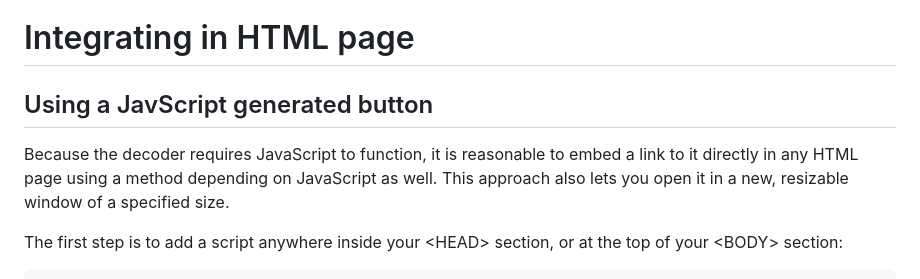
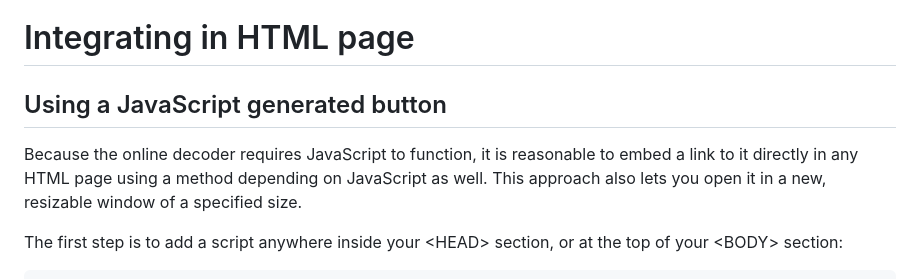
Before and after one commit to tonyjurg/Sandborg-Petersen-decoder, a Markdown page: README.md, the part around the change. Rendered like a GitHub page.

Commit message:
Fix spelling and clarify decoder requirements in README
Corrected spelling of 'JavScript' to 'JavaScript' and clarified that the decoder is online.

```diff
--- a/README.md
+++ b/README.md
@@ -71,9 +71,9 @@ A descriptive document with parsing information is available via [github.com/bib
 
 # Integrating in HTML page
 
-## Using a JavScript generated button
+## Using a JavaScript generated button
 
-Because the decoder requires JavaScript to function, it is reasonable to embed a link to it directly in any HTML page using a method depending on JavaScript as well. This approach also lets you open it in a new, resizable window of a specified size.
+Because the online decoder requires JavaScript to function, it is reasonable to embed a link to it directly in any HTML page using a method depending on JavaScript as well. This approach also lets you open it in a new, resizable window of a specified size.
 
 The first step is to add a script anywhere inside your &lt;HEAD&gt; section, or at the top of your &lt;BODY&gt; section:
 
```
